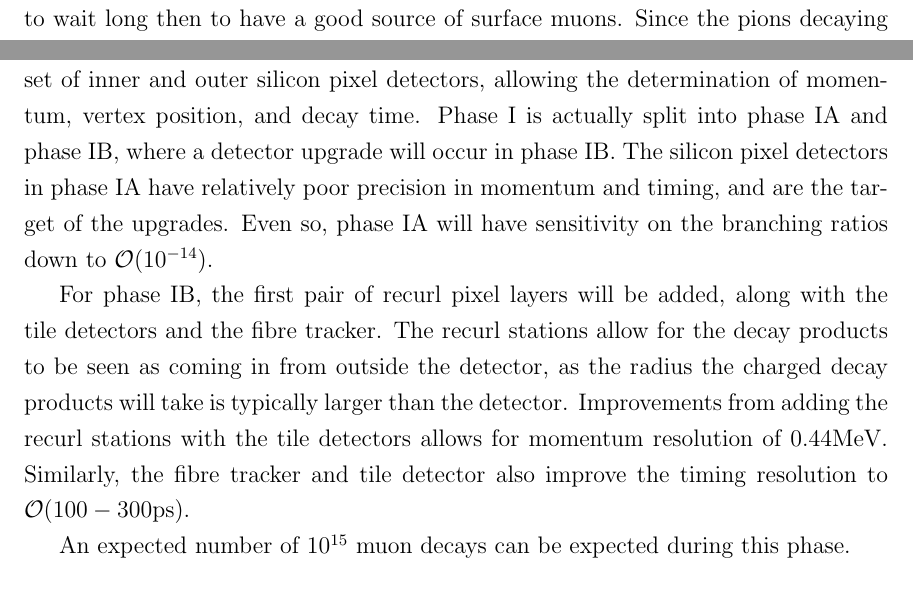
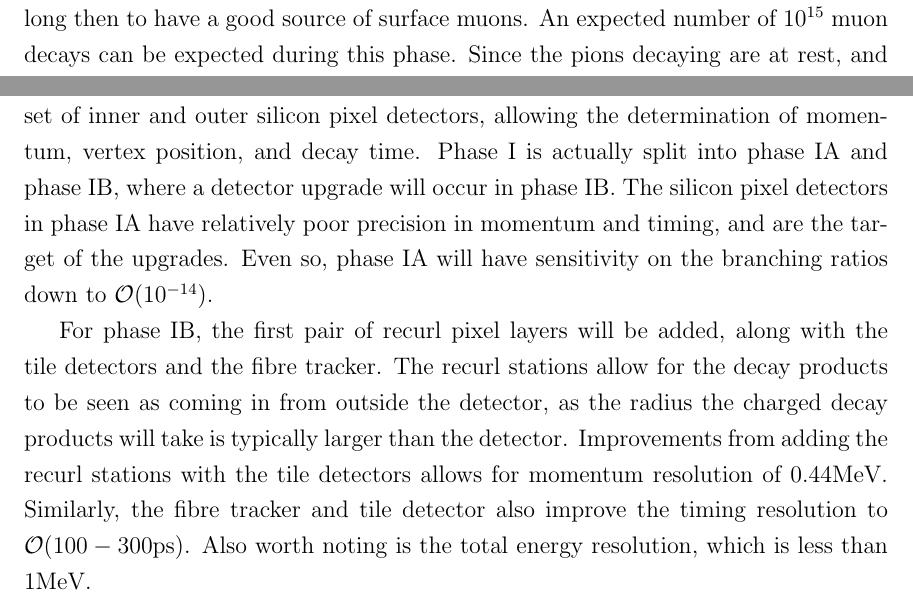
Before and after one commit to drglove/masters-thesis, a LaTeX thesis (thesis.tex, which reads chapters/3/sec_muon.tex): two parts of pages 17 and 18 of 32, joined at a grey line, cut so that both start at the same text. Compiled offline with pdfLaTeX.

Commit message:
Forgot energy resolution

```diff
--- a/chapters/3/sec_muon.tex
+++ b/chapters/3/sec_muon.tex
@@ -81,6 +81,7 @@ Pions that have stopped near the surface of the target, give rise to surface muo
 
 \noindent The pions have incredibly short lifetimes, $2.6 \times 10^{-8}s$, and the branching ratio of this process is very large, $\textrm{BR}(\pi^+ \rightarrow \mu^+ + \nu_\mu) = 99.98770\%$ \cite{Agashe:2014kda}.
 One does not have to wait long then to have a good source of surface muons.
+An expected number of $10^{15}$ muon decays can be expected during this phase.
 Since the pions decaying are at rest, and the muon has a mass very close to that of the pion, the muons are produced with momenta of $28\textrm{MeV}$.
 These are easy collimate and provide a very monochromatic beam of muons, since only $10\%$ of the surface muons can be used from an angular selection.
 The collimated beam of positively charged muons is then directed to a target within a solenoidal magnetic field at a rate of $2 \times 10^8 \mu^+/s$.
@@ -103,5 +104,4 @@ For phase IB, the first pair of recurl pixel layers will be added, along with th
 The recurl stations allow for the decay products to be seen as coming in from outside the detector, as the radius the charged decay products will take is typically larger than the detector.
 Improvements from adding the recurl stations with the tile detectors allows for momentum resolution of $0.44\textrm{MeV}$.
 Similarly, the fibre tracker and tile detector also improve the timing resolution to $\order(100-300\textrm{ps})$.
-
-An expected number of $10^{15}$ muon decays can be expected during this phase.
+Also worth noting is the total energy resolution, which is less than $1\textrm{MeV}$.
```
